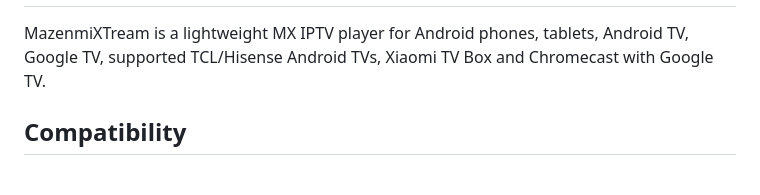
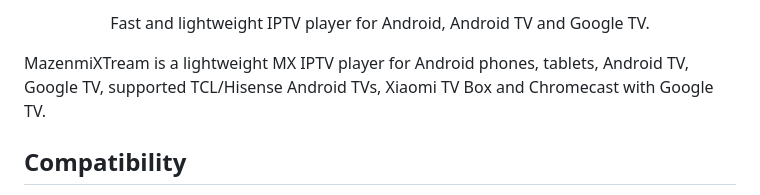
Before and after one commit to mazenmix/MazenmiXTream-Android, a Markdown page: README.md, the part around one of its changes. Drawn GitHub-style.

```diff
--- a/README.md
+++ b/README.md
@@ -2,4 +7,7 @@
 
+<p align="center">
+  Fast and lightweight IPTV player for Android, Android TV and Google TV.
+</p>
 MazenmiXTream is a lightweight MX IPTV player for Android phones, tablets, Android TV, Google TV, supported TCL/Hisense Android TVs, Xiaomi TV Box and Chromecast with Google TV.
 
 ## Compatibility
```
Also changed, not shown: other parts of README.md (+5 -0 lines).
